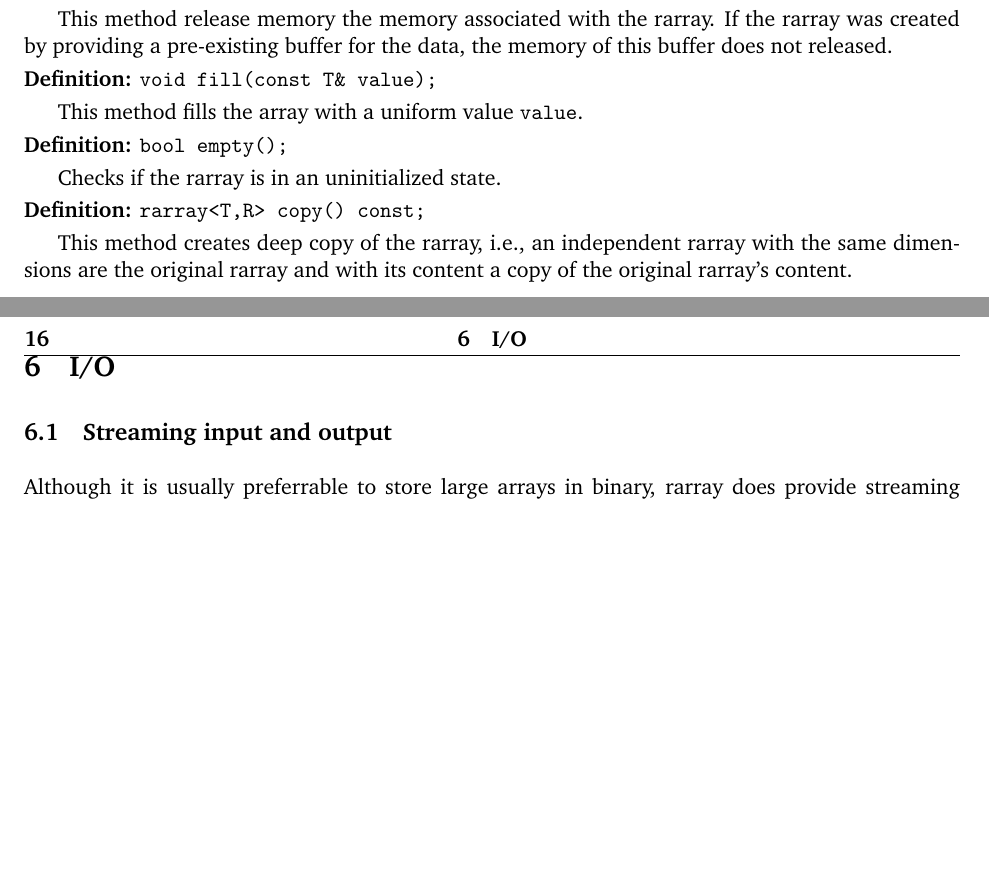
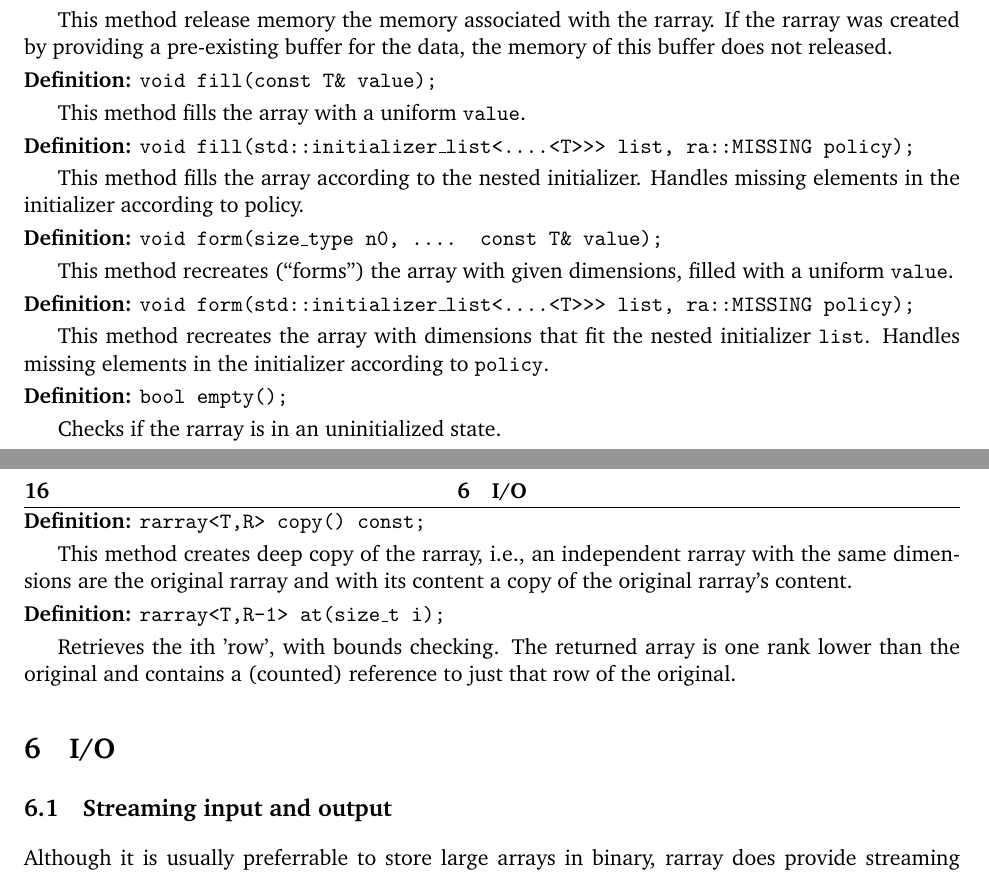
Before and after one commit to vanzonr/rarray, a LaTeX document (rarraydoc.tex): two parts of pages 15 and 16 of 27, joined at a grey line, cut so that both start at the same text, the shorter picture padded with empty space. Compiled offline with pdfLaTeX.

```diff
--- a/rarraydoc.tex
+++ b/rarraydoc.tex
@@ -851,7 +854,23 @@
 
 \noindent\textbf{Definition:} \texttt{void fill(const T\& value);}
 
-This method fills the array with a uniform value \texttt{value}.
+This method fills the array with a uniform \texttt{value}.
+
+\noindent\textbf{Definition:} \texttt{void  fill(std::initializer\_list<....<T>>> list, ra::MISSING policy);}
+
+This method fills the array according to the nested
+initializer. Handles missing elements in the initializer according to
+policy.
+
+\noindent\textbf{Definition:} \texttt{void form(size\_type n0, .... const T\& value);}
+
+This method recreates (``forms'') the array with given dimensions, filled with a uniform \texttt{value}.
+
+\noindent\textbf{Definition:} \texttt{void  form(std::initializer\_list<....<T>>> list, ra::MISSING \texttt{policy});}
+
+This method recreates the array with dimensions that fit the nested
+initializer \texttt{list}. Handles missing elements in the initializer
+according to \texttt{policy}.
 
 \noindent\textbf{Definition:} \texttt{bool empty();}
 
@@ -860,6 +879,12 @@
 \noindent\textbf{Definition:} \texttt{rarray{\tt<}T,R{\tt>} copy() const;}
 
 This method creates deep copy of the rarray, i.e., an independent rarray with the same dimensions are the original rarray and with its content a copy of the original rarray's content.
+
+\noindent\textbf{Definition:} \texttt{rarray<T,R-1> at(size\_t i);}
+
+Retrieves the ith 'row', with bounds checking. The returned array is
+one rank lower than the original and contains a (counted) reference to
+just that row of the original.
 
 \section{I/O}
 
```
Also changed, not shown: README.md, rarraydoc.pdf, rarraydoc.tex (5 more changed lines), 6 other files.
